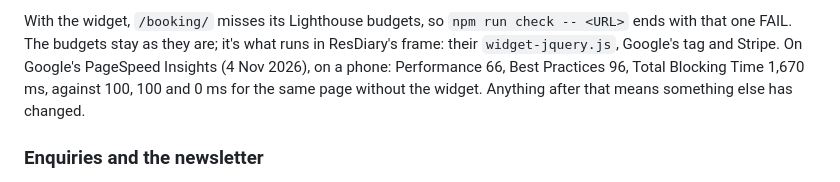
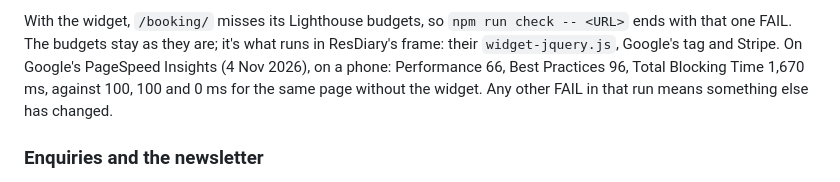
Before and after one commit to namra94/sol-pizza, a Markdown page: README.md, the part around the change. GitHub-like rendering.

Commit message:
README: a clearer last line on the widget's Lighthouse cost
Co-Authored-By: Claude Opus 5.5 <noreply@anthropic.com>

```diff
--- a/README.md
+++ b/README.md
@@ -276,7 +276,8 @@ With the widget, `/booking/` misses its Lighthouse budgets, so `npm run check --
 with that one FAIL. The budgets stay as they are; it's what runs in ResDiary's frame: their
 `widget-jquery.js`, Google's tag and Stripe. On Google's PageSpeed Insights (4 Nov 2026), on a
 phone: Performance 66, Best Practices 96, Total Blocking Time 1,670 ms, against 100, 100 and
-0 ms for the same page without the widget. Anything after that means something else has changed.
+0 ms for the same page without the widget. Any other FAIL in that run means something else has
+changed.
 
 ### Enquiries and the newsletter
 
```
